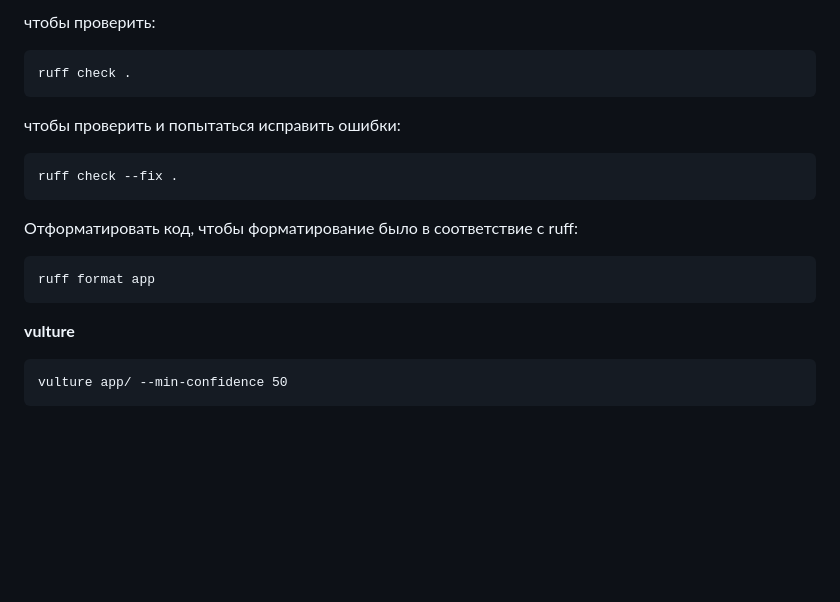
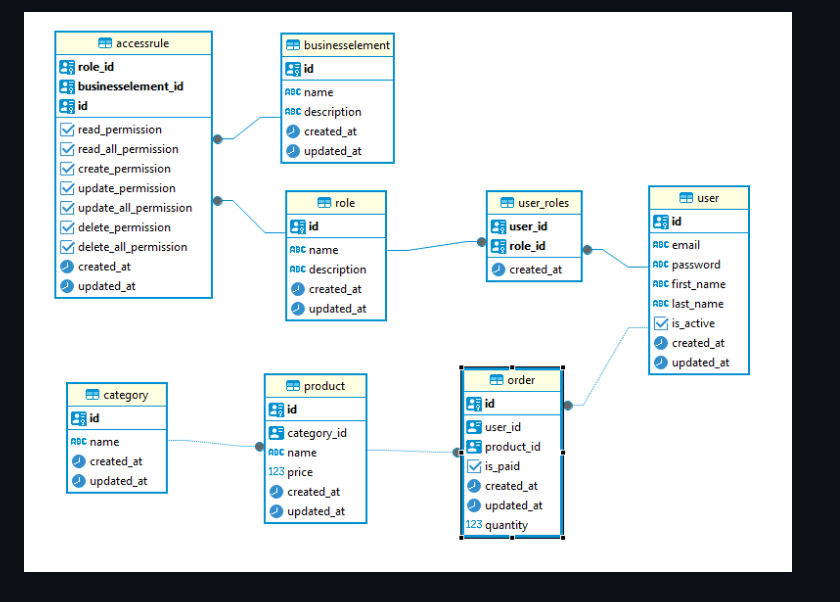
Before and after one commit to stds58/efektivemobile, a Markdown page: README.md, the part around the change printed below. Drawn GitHub-style; pictures changed too: img.png (added); blank space fills up the shorter version.

Commit message:
feat: readme

```diff
--- a/README.md
+++ b/README.md
@@ -80,15 +99 @@ http://127.0.0.1:8000/api/docs
-чтобы проверить:
-
-    ruff check .
-
-чтобы проверить и попытаться исправить ошибки:
-
-    ruff check --fix .
-
-Отформатировать код, чтобы форматирование было в соответствие с ruff:
-
-    ruff format app
-
-**vulture**
-
-    vulture app/ --min-confidence 50
+![img.png](img.png)
```
Also changed, not shown: other parts of README.md (+79 -60 lines), TASK.md (added, +103 -0 lines).
